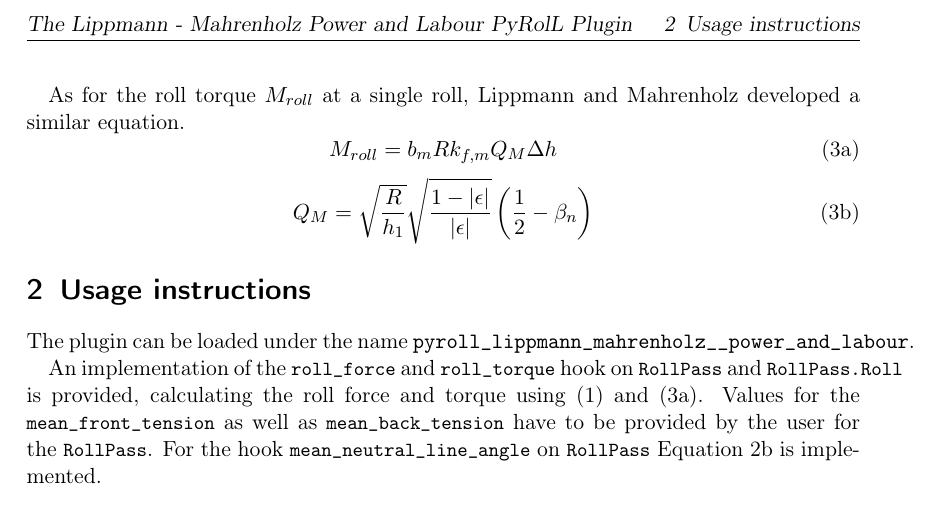
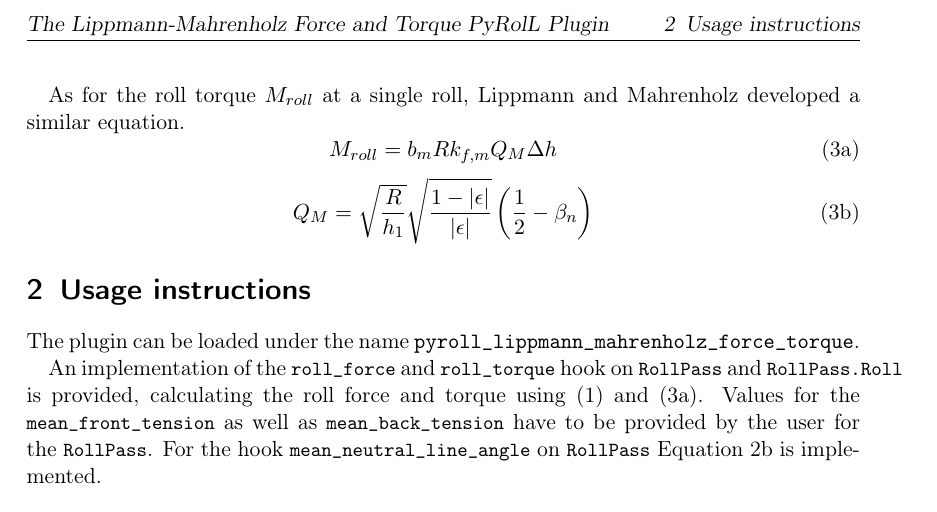
Before and after one commit to pyroll-project/pyroll-lippmann-mahrenholz-force-torque, a LaTeX document (docs/docs.tex): part of page 2 of 2, cut so that both start at the same text. The pictures show the PDF file docs/docs.pdf that the author committed with the source.

Commit message:
rename 2

```diff
--- a/docs/docs.tex
+++ b/docs/docs.tex
@@ -9,7 +9,7 @@
 % Document
 \begin{document}
 
-    \title{The Lippmann - Mahrenholz Power and Labour PyRolL Plugin}
+    \title{The Lippmann-Mahrenholz Force and Torque PyRolL Plugin}
     \author{Christoph Renzing}
     \date{\today}
 
@@ -70,7 +70,7 @@
 
     \section{Usage instructions}\label{sec:usage-instructions}
 
-    The plugin can be loaded under the name \texttt{pyroll\_lippmann\_mahrenholz\_\_power\_and\_labour}.
+    The plugin can be loaded under the name \texttt{pyroll\_lippmann\_mahrenholz\_force\_torque}.
 
     An implementation of the \lstinline{roll_force} and \lstinline{roll_torque} hook on \lstinline{RollPass} and \lstinline{RollPass.Roll} is provided,
     calculating the roll force and torque using~\eqref{eq:lippmann-mahrenholz-force} and~\eqref{eq:lippmann-mahrenholz-torque}.
```
Also changed, not shown: pyproject.toml (+2 -2 lines), README.md, docs/docs.pdf.
